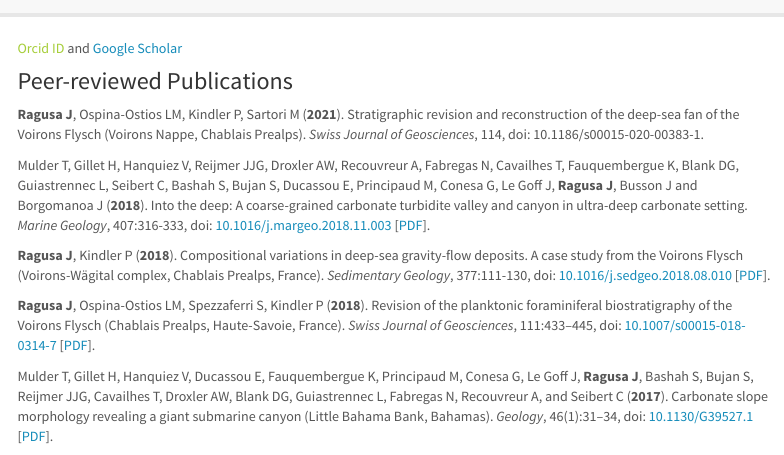
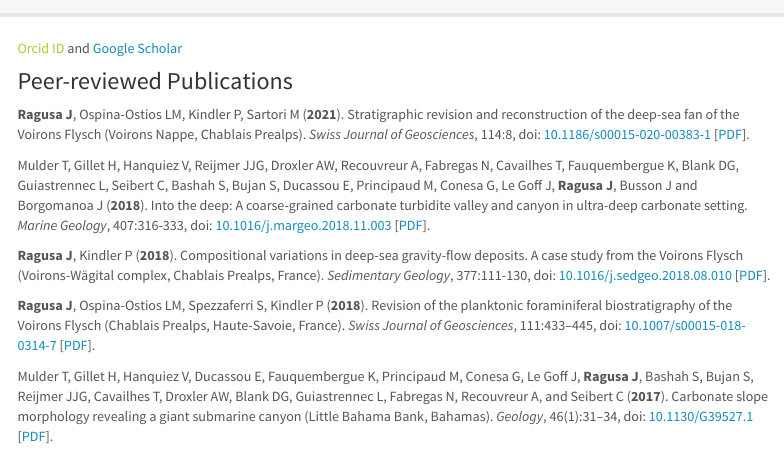
Before and after one commit to jragusa/jragusa.github.io, an R Markdown document (publications.Rmd): the page in a window 1100 px wide, from its top. Rendered offline with R 4.5, knitr and Pandoc, with nearby package versions; a font, style sheet, LaTeX package, included part or bibliography that could not be used is replaced or left out; menus at the side of the page are left out.

Commit message:
update Ragusa2021a with pdf

```diff
--- a/publications.Rmd
+++ b/publications.Rmd
@@ -15,7 +15,7 @@ output:
 <a href="https://orcid.org/0000-0002-6597-7475"><font color="a6ce39">Orcid ID</font></a> and [Google Scholar](https://scholar.google.fr/citations?user=dcONfmgAAAAJ)
 
 # Peer-reviewed Publications
-**Ragusa J**, Ospina-Ostios LM, Kindler P, Sartori M (**2021**). Stratigraphic revision and reconstruction of the deep-sea fan of the Voirons Flysch (Voirons Nappe, Chablais Prealps). *Swiss Journal of Geosciences*, 114, doi: 10.1186/s00015-020-00383-1.
+**Ragusa J**, Ospina-Ostios LM, Kindler P, Sartori M (**2021**). Stratigraphic revision and reconstruction of the deep-sea fan of the Voirons Flysch (Voirons Nappe, Chablais Prealps). *Swiss Journal of Geosciences*, 114:8, doi: [10.1186/s00015-020-00383-1](https://link.springer.com/article/10.1186%2Fs00015-020-00383-1) [[PDF](files/Ragusa2021a.pdf)].
 
 Mulder T, Gillet H, Hanquiez V, Reijmer JJG, Droxler AW, Recouvreur A, Fabregas N, Cavailhes T, Fauquembergue K, Blank DG, Guiastrennec L, Seibert C, Bashah S, Bujan S, Ducassou E, Principaud M, Conesa G, Le Goff J, **Ragusa J**, Busson J and Borgomanoa J (**2018**). Into the deep: A coarse-grained carbonate turbidite valley and canyon in ultra-deep carbonate setting. *Marine Geology*, 407:316-333, doi: [10.1016/j.margeo.2018.11.003](https://www.sciencedirect.com/science/article/abs/pii/S0025322718302032) [[PDF](files/Mulder2018.pdf)].
 
```
Also changed, not shown: publications.html, 1 other file.
